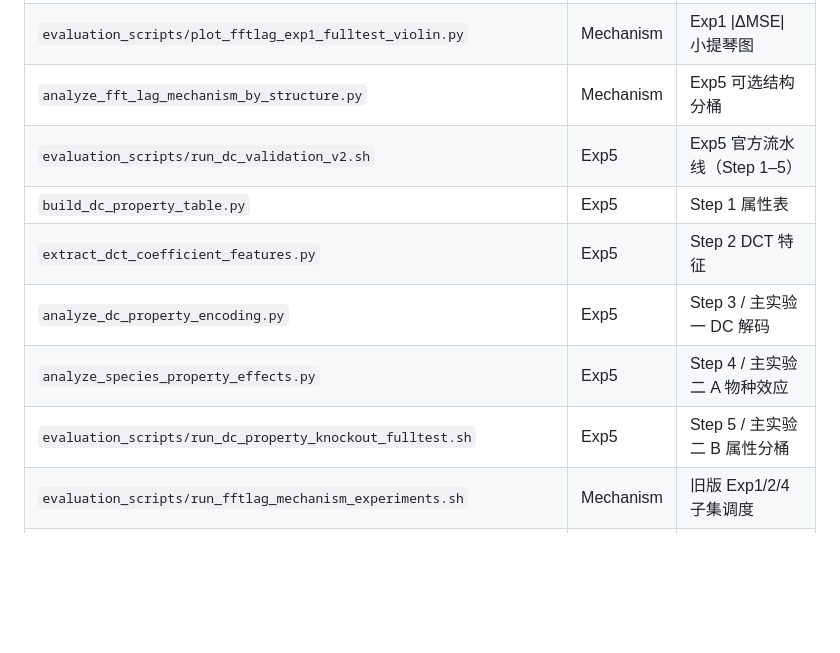
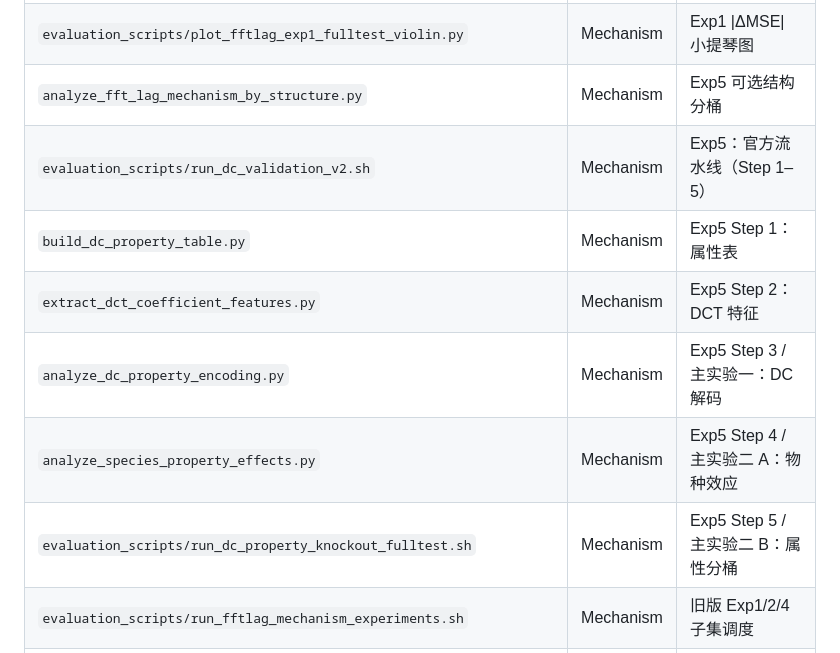
Before and after one commit to Kewei2023/AMPCliff, a Markdown page: README_zh.md, the part around the change. Drawn GitHub-style; blank space fills up the shorter version.

```diff
--- a/README_zh.md
+++ b/README_zh.md
@@ -273,12 +273,12 @@ python downstream_evaluate.py \
 | `evaluation_scripts/run_fftlag_exp{1,2,3,4}_fulltest.sh` | Mechanism | Exp1–4 全 test 批处理 |
 | `evaluation_scripts/plot_fftlag_exp1_fulltest_violin.py` | Mechanism | Exp1 \|ΔMSE\| 小提琴图 |
 | `analyze_fft_lag_mechanism_by_structure.py` | Mechanism | Exp5 可选结构分桶 |
-| `evaluation_scripts/run_dc_validation_v2.sh` | Exp5 | Exp5 官方流水线（Step 1–5） |
-| `build_dc_property_table.py` | Exp5 | Step 1 属性表 |
-| `extract_dct_coefficient_features.py` | Exp5 | Step 2 DCT 特征 |
-| `analyze_dc_property_encoding.py` | Exp5 | Step 3 / 主实验一 DC 解码 |
-| `analyze_species_property_effects.py` | Exp5 | Step 4 / 主实验二 A 物种效应 |
-| `evaluation_scripts/run_dc_property_knockout_fulltest.sh` | Exp5 | Step 5 / 主实验二 B 属性分桶 |
+| `evaluation_scripts/run_dc_validation_v2.sh` | Mechanism | Exp5：官方流水线（Step 1–5） |
+| `build_dc_property_table.py` | Mechanism | Exp5 Step 1：属性表 |
+| `extract_dct_coefficient_features.py` | Mechanism | Exp5 Step 2：DCT 特征 |
+| `analyze_dc_property_encoding.py` | Mechanism | Exp5 Step 3 / 主实验一：DC 解码 |
+| `analyze_species_property_effects.py` | Mechanism | Exp5 Step 4 / 主实验二 A：物种效应 |
+| `evaluation_scripts/run_dc_property_knockout_fulltest.sh` | Mechanism | Exp5 Step 5 / 主实验二 B：属性分桶 |
 | `evaluation_scripts/run_fftlag_mechanism_experiments.sh` | Mechanism | 旧版 Exp1/2/4 子集调度 |
 | `evaluation_scripts/run_fftlag_exp4_only.sh` | Mechanism | 仅 Exp4（SLURM 友好） |
 | `evaluation_scripts/run_fftlag_exp4_attn_score_raw.sh` | Mechanism | Exp4 attn score 变体 |
```
Also changed, not shown: README.md (+6 -6 lines).
